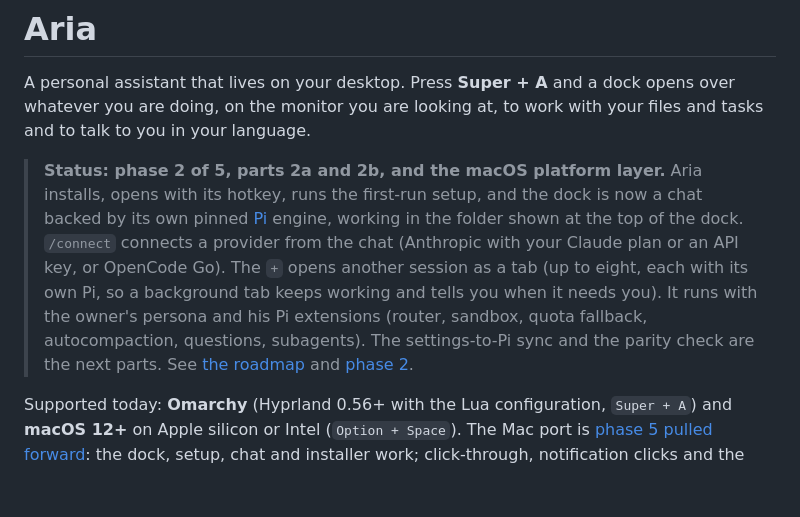
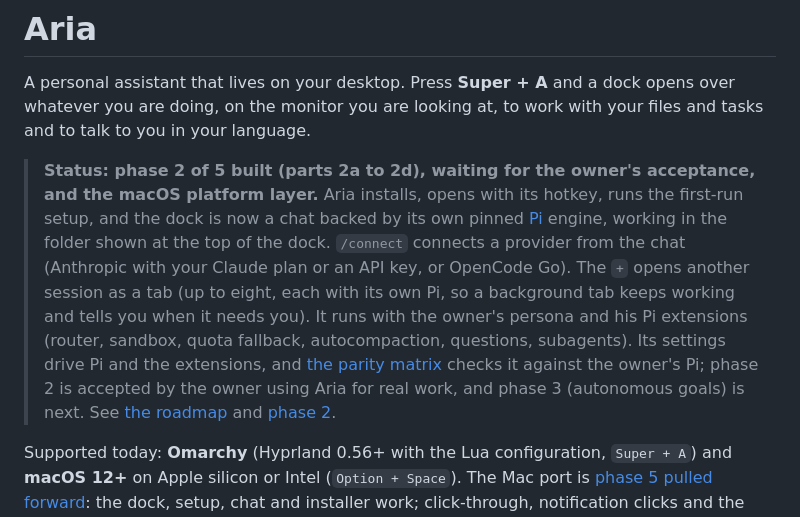
Before and after one commit to i-montes/aria, a Markdown page: README.md, the part around the change. Rendered like a GitHub page; blank space fills up the shorter version.

Commit message:
docs: the readme's status says phase 2 is built and waits for the owner's acceptance
Co-Authored-By: Claude Opus 5.5 <noreply@anthropic.com>

```diff
--- a/README.md
+++ b/README.md
@@ -2,7 +2,7 @@
 
 A personal assistant that lives on your desktop. Press **Super + A** and a dock opens over whatever you are doing, on the monitor you are looking at, to work with your files and tasks and to talk to you in your language.
 
-> **Status: phase 2 of 5, parts 2a and 2b, and the macOS platform layer.** Aria installs, opens with its hotkey, runs the first-run setup, and the dock is now a chat backed by its own pinned [Pi](https://github.com/earendil-works/pi) engine, working in the folder shown at the top of the dock. `/connect` connects a provider from the chat (Anthropic with your Claude plan or an API key, or OpenCode Go). The `+` opens another session as a tab (up to eight, each with its own Pi, so a background tab keeps working and tells you when it needs you). It runs with the owner's persona and his Pi extensions (router, sandbox, quota fallback, autocompaction, questions, subagents). The settings-to-Pi sync and the parity check are the next parts. See [the roadmap](docs/superpowers/specs/2026-10-18-aria-base-design.md#roadmap) and [phase 2](docs/superpowers/specs/2026-10-18-aria-phase2-parity-design.md).
+> **Status: phase 2 of 5 built (parts 2a to 2d), waiting for the owner's acceptance, and the macOS platform layer.** Aria installs, opens with its hotkey, runs the first-run setup, and the dock is now a chat backed by its own pinned [Pi](https://github.com/earendil-works/pi) engine, working in the folder shown at the top of the dock. `/connect` connects a provider from the chat (Anthropic with your Claude plan or an API key, or OpenCode Go). The `+` opens another session as a tab (up to eight, each with its own Pi, so a background tab keeps working and tells you when it needs you). It runs with the owner's persona and his Pi extensions (router, sandbox, quota fallback, autocompaction, questions, subagents). Its settings drive Pi and the extensions, and [the parity matrix](docs/parity.md) checks it against the owner's Pi; phase 2 is accepted by the owner using Aria for real work, and phase 3 (autonomous goals) is next. See [the roadmap](docs/superpowers/specs/2026-10-18-aria-base-design.md#roadmap) and [phase 2](docs/superpowers/specs/2026-10-18-aria-phase2-parity-design.md).
 
 Supported today: **Omarchy** (Hyprland 0.56+ with the Lua configuration, `Super + A`) and **macOS 12+** on Apple silicon or Intel (`Option + Space`). The Mac port is [phase 5 pulled forward](docs/superpowers/specs/2026-10-18-aria-mac-design.md): the dock, setup, chat and installer work; click-through, notification clicks and the sandbox extension are still on the list ([pending](docs/pending.md)).
 
```
